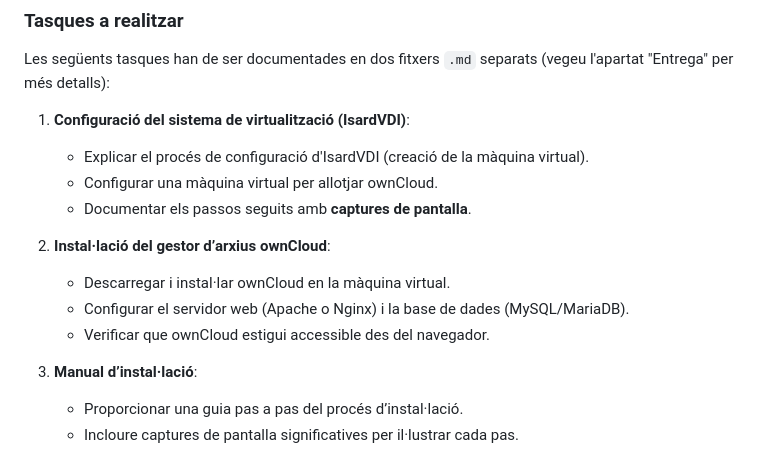
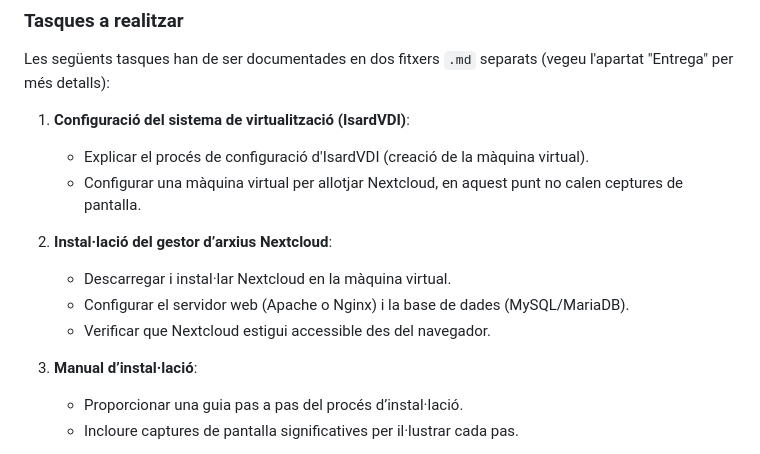
Before and after one commit to rusben/smx-m08, a Markdown page: docs/pt-uf2.md, the part around the change. Rendered like a GitHub page.

```diff
--- a/docs/pt-uf2.md
+++ b/docs/pt-uf2.md
@@ -29,13 +29,12 @@ Les següents tasques han de ser documentades en dos fitxers `.md` separats (veg
 
 1. **Configuració del sistema de virtualització (IsardVDI)**:
    - Explicar el procés de configuració d'IsardVDI (creació de la màquina virtual).
-   - Configurar una màquina virtual per allotjar ownCloud.
-   - Documentar els passos seguits amb **captures de pantalla**.
+   - Configurar una màquina virtual per allotjar Nextcloud, en aquest punt no calen ceptures de pantalla.
 
-2. **Instal·lació del gestor d’arxius ownCloud**:
-   - Descarregar i instal·lar ownCloud en la màquina virtual.
+2. **Instal·lació del gestor d’arxius Nextcloud**:
+   - Descarregar i instal·lar Nextcloud en la màquina virtual.
    - Configurar el servidor web (Apache o Nginx) i la base de dades (MySQL/MariaDB).
-   - Verificar que ownCloud estigui accessible des del navegador.
+   - Verificar que Nextcloud estigui accessible des del navegador.
 
 3. **Manual d’instal·lació**:
    - Proporcionar una guia pas a pas del procés d’instal·lació.
```
